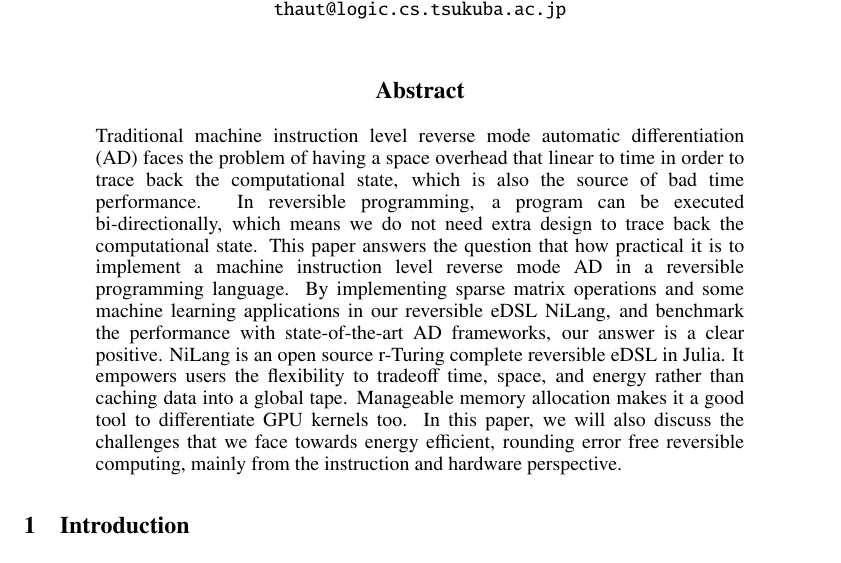
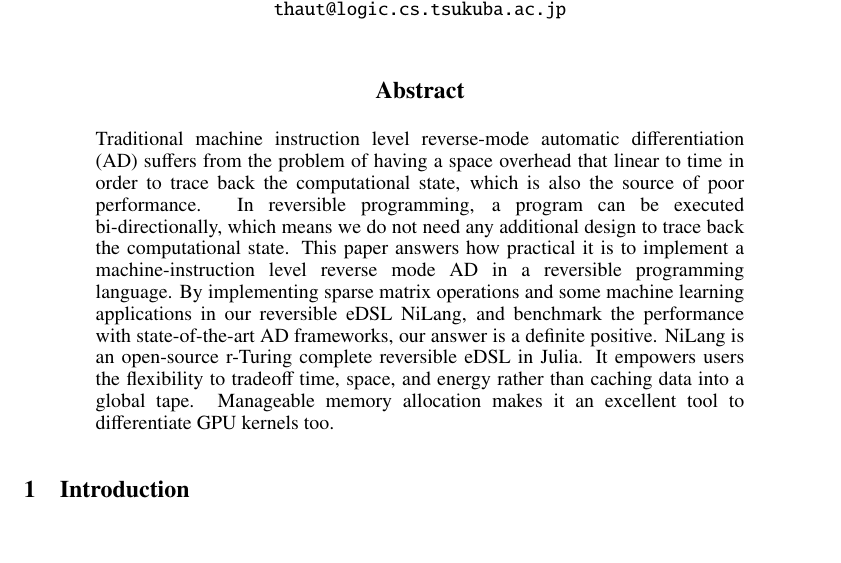
Before and after one commit to GiggleLiu/nilangpaper, a LaTeX paper (invc.tex): part of page 1 of 25, cut so that both start at the same text, the shorter picture padded with empty space. Compiled offline with pdfLaTeX.

Commit message:
polish abstract

```diff
--- a/invc.tex
+++ b/invc.tex
@@ -204,8 +204,8 @@ Department of Computer Science, University of Tsukuba\\
 \maketitle
 
 \begin{abstract}
-    Traditional machine instruction level reverse mode automatic differentiation (AD) faces the problem of having a space overhead that linear to time in order to trace back the computational state, which is also the source of bad time performance. In reversible programming, a program can be executed bi-directionally, which means we do not need extra design to trace back the computational state. This paper answers the question that how practical it is to implement a machine instruction level reverse mode AD in a reversible programming language. By implementing sparse matrix operations and some machine learning applications in our reversible eDSL NiLang, and benchmark the performance with state-of-the-art AD frameworks, our answer is a clear positive.
-    NiLang is an open source r-Turing complete reversible eDSL in Julia. It empowers users the flexibility to tradeoff time, space, and energy rather than caching data into a global tape. Manageable memory allocation makes it a good tool to differentiate GPU kernels too. In this paper, we will also discuss the challenges that we face towards energy efficient, rounding error free reversible computing, mainly from the instruction and hardware perspective.
+Traditional machine instruction level reverse-mode automatic differentiation (AD) suffers from the problem of having a space overhead that linear to time in order to trace back the computational state, which is also the source of poor performance. In reversible programming, a program can be executed bi-directionally, which means we do not need any additional design to trace back the computational state. This paper answers how practical it is to implement a machine-instruction level reverse mode AD in a reversible programming language. By implementing sparse matrix operations and some machine learning applications in our reversible eDSL NiLang, and benchmark the performance with state-of-the-art AD frameworks, our answer is a definite positive.
+NiLang is an open-source r-Turing complete reversible eDSL in Julia. It empowers users the flexibility to tradeoff time, space, and energy rather than caching data into a global tape. Manageable memory allocation makes it an excellent tool to differentiate GPU kernels too.
 \end{abstract}
 
 %\begin{multicols}{2}
```
